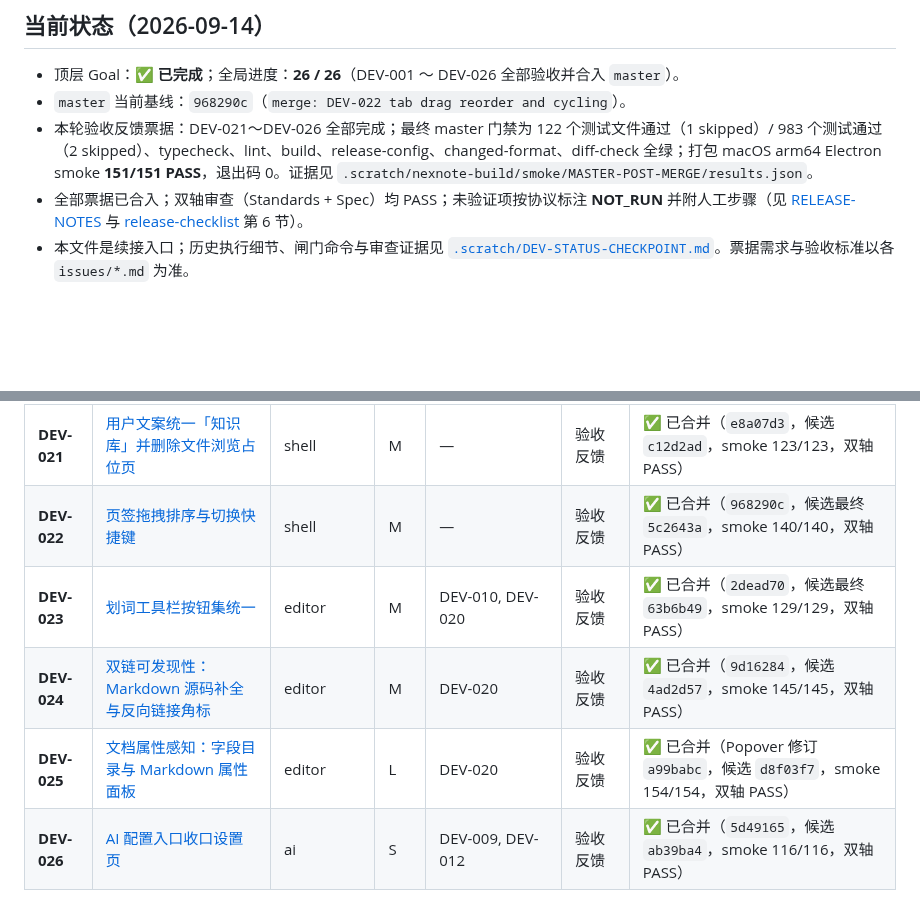
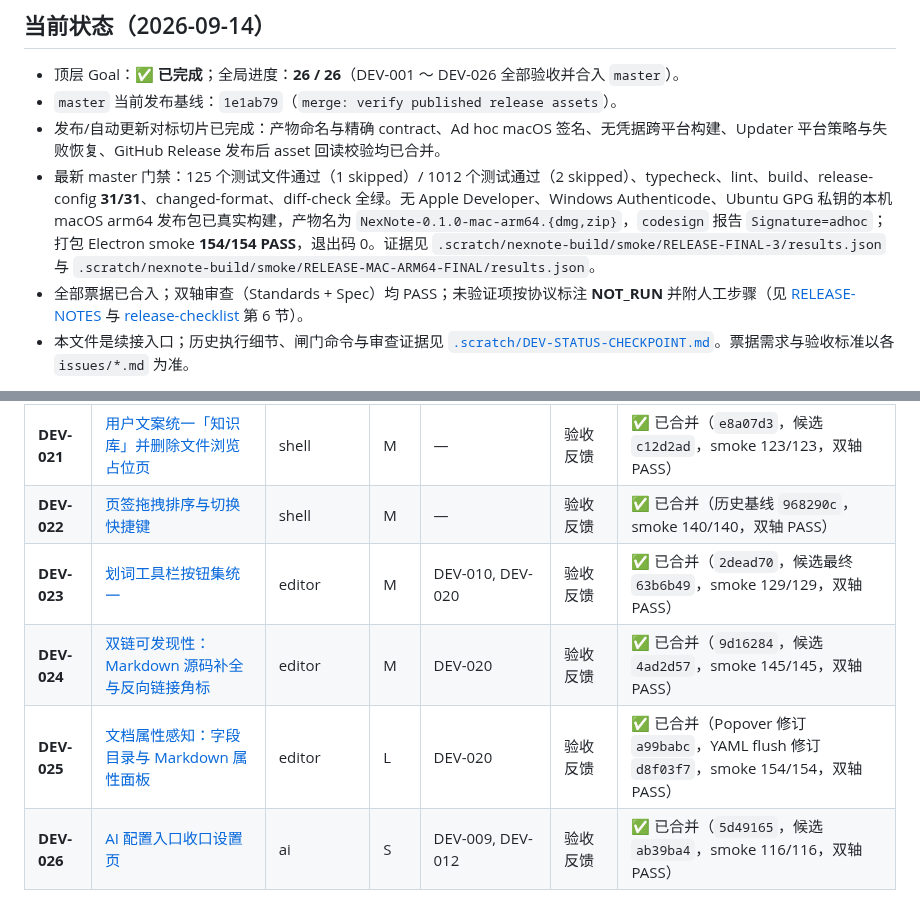
Before and after one commit to Aiden-FE/nexnote, a Markdown page: .scratch/nexnote-build/README.md, 2 parts joined by grey strips. Drawn GitHub-style; blank space fills up the shorter version.

Commit message:
docs: record release automation baseline

```diff
--- a/.scratch/nexnote-build/README.md
+++ b/.scratch/nexnote-build/README.md
@@ -7,8 +7,9 @@
 ## 当前状态（2026-09-14）
 
 - 顶层 Goal：**✅ 已完成**；全局进度：**26 / 26**（DEV-001 ～ DEV-026 全部验收并合入 `master`）。
-- `master` 当前基线：`968290c`（`merge: DEV-022 tab drag reorder and cycling`）。
-- 本轮验收反馈票据：DEV-021～DEV-026 全部完成；最终 master 门禁为 122 个测试文件通过（1 skipped）/ 983 个测试通过（2 skipped）、typecheck、lint、build、release-config、changed-format、diff-check 全绿；打包 macOS arm64 Electron smoke **151/151 PASS**，退出码 0。证据见 `.scratch/nexnote-build/smoke/MASTER-POST-MERGE/results.json`。
+- `master` 当前发布基线：`1e1ab79`（`merge: verify published release assets`）。
+- 发布/自动更新对标切片已完成：产物命名与精确 contract、Ad hoc macOS 签名、无凭据跨平台构建、Updater 平台策略与失败恢复、GitHub Release 发布后 asset 回读校验均已合并。
+- 最新 master 门禁：125 个测试文件通过（1 skipped）/ 1012 个测试通过（2 skipped）、typecheck、lint、build、release-config **31/31**、changed-format、diff-check 全绿。无 Apple Developer、Windows Authenticode、Ubuntu GPG 私钥的本机 macOS arm64 发布包已真实构建，产物名为 `NexNote-0.1.0-mac-arm64.{dmg,zip}`，`codesign` 报告 `Signature=adhoc`；打包 Electron smoke **154/154 PASS**，退出码 0。证据见 `.scratch/nexnote-build/smoke/RELEASE-FINAL-3/results.json` 与 `.scratch/nexnote-build/smoke/RELEASE-MAC-ARM64-FINAL/results.json`。
 - 全部票据已合入；双轴审查（Standards + Spec）均 PASS；未验证项按协议标注 **NOT_RUN** 并附人工步骤（见 [RELEASE-NOTES](./RELEASE-NOTES.md) 与 [release-checklist](./release-checklist.md) 第 6 节）。
 - 本文件是续接入口；历史执行细节、闸门命令与审查证据见 [`.scratch/DEV-STATUS-CHECKPOINT.md`](../DEV-STATUS-CHECKPOINT.md)。票据需求与验收标准以各 `issues/*.md` 为准。
 
@@ -60,10 +61,10 @@
 | **DEV-018** | [打包、自动更新与发布流程](issues/018-packaging-updates-ci.md) | foundation | M | DEV-001 | 全期并行 | ✅ 已合并（`abf52c0`，候选 `dev/DEV-018@ef905ed`，双轴审查 PASS） |
 | **DEV-020** | [源码模式与单栈编辑器](issues/020-source-mode.md) | editor | L | DEV-002, DEV-005, DEV-015, DEV-017, DEV-019 | 追加 | ✅ 已合并（历史基线） |
 | **DEV-021** | [用户文案统一「知识库」并删除文件浏览占位页](issues/021-copy-unify-remove-files-page.md) | shell | M | — | 验收反馈 | ✅ 已合并（`e8a07d3`，候选 `c12d2ad`，smoke 123/123，双轴 PASS） |
-| **DEV-022** | [页签拖拽排序与切换快捷键](issues/022-tab-drag-reorder-hotkeys.md) | shell | M | — | 验收反馈 | ✅ 已合并（`968290c`，候选最终 `5c2643a`，smoke 140/140，双轴 PASS） |
+| **DEV-022** | [页签拖拽排序与切换快捷键](issues/022-tab-drag-reorder-hotkeys.md) | shell | M | — | 验收反馈 | ✅ 已合并（历史基线 `968290c`，smoke 140/140，双轴 PASS） |
 | **DEV-023** | [划词工具栏按钮集统一](issues/023-selection-bubble-parity.md) | editor | M | DEV-010, DEV-020 | 验收反馈 | ✅ 已合并（`2dead70`，候选最终 `63b6b49`，smoke 129/129，双轴 PASS） |
 | **DEV-024** | [双链可发现性：Markdown 源码补全与反向链接角标](issues/024-wikilink-discoverability.md) | editor | M | DEV-020 | 验收反馈 | ✅ 已合并（`9d16284`，候选 `4ad2d57`，smoke 145/145，双轴 PASS） |
-| **DEV-025** | [文档属性感知：字段目录与 Markdown 属性面板](issues/025-field-catalog-md-properties.md) | editor | L | DEV-020 | 验收反馈 | ✅ 已合并（Popover 修订 `a99babc`，候选 `d8f03f7`，smoke 154/154，双轴 PASS） |
+| **DEV-025** | [文档属性感知：字段目录与 Markdown 属性面板](issues/025-field-catalog-md-properties.md) | editor | L | DEV-020 | 验收反馈 | ✅ 已合并（Popover 修订 `a99babc`，YAML flush 修订 `d8f03f7`，smoke 154/154，双轴 PASS） |
 | **DEV-026** | [AI 配置入口收口设置页](issues/026-ai-settings-single-entry.md) | ai | S | DEV-009, DEV-012 | 验收反馈 | ✅ 已合并（`5d49165`，候选 `ab39ba4`，smoke 116/116，双轴 PASS） |
 
 ### P0 · 集成验收（最后）— ✅ 已完成
```
Also changed, not shown: .scratch/DEV-STATUS-CHECKPOINT.md (+7 -5 lines).
